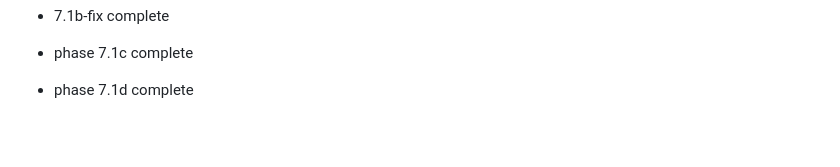
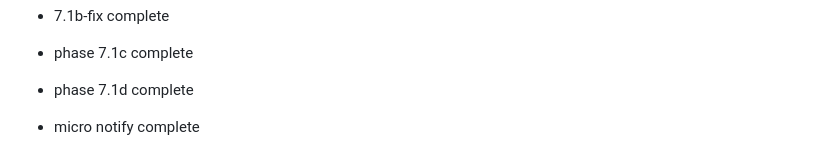
Before and after one commit to MagnumSSS/vibe-messenger, a Markdown page: README.md, the part around the change. GitHub-like rendering; blank space fills up the shorter version.

Commit message:
micro notify marker

```diff
--- a/README.md
+++ b/README.md
@@ -330,3 +330,5 @@ Private use only.
 - phase 7.1c complete
 
 - phase 7.1d complete
+
+- micro notify complete
```
